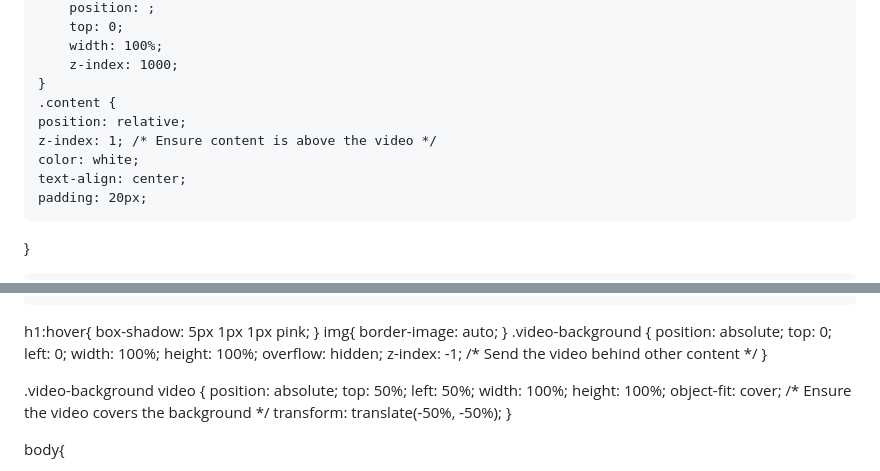
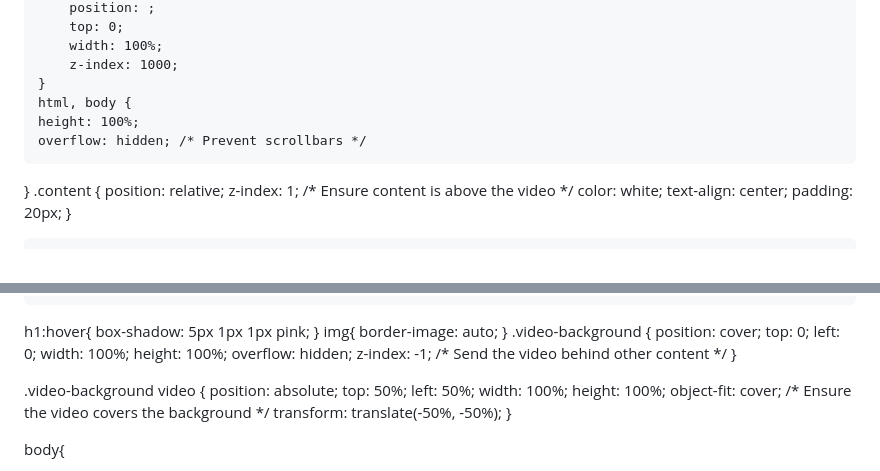
Before and after one commit to AVATARTHELASTUCIHA/Anime-World, a Markdown page: README.md, 2 parts joined by grey strips. Drawn GitHub-style.

```diff
--- a/README.md
+++ b/README.md
@@ -124,6 +124,10 @@
         width: 100%;
         z-index: 1000;
     }
+    html, body {
+    height: 100%;
+    overflow: hidden; /* Prevent scrollbars */
+}
     .content {
     position: relative;
     z-index: 1; /* Ensure content is above the video */
@@ -244,7 +248,7 @@ img{
     border-image: auto;
 }
 .video-background {
-    position: absolute;
+    position: cover;
     top: 0;
     left: 0;
     width: 100%;
```
